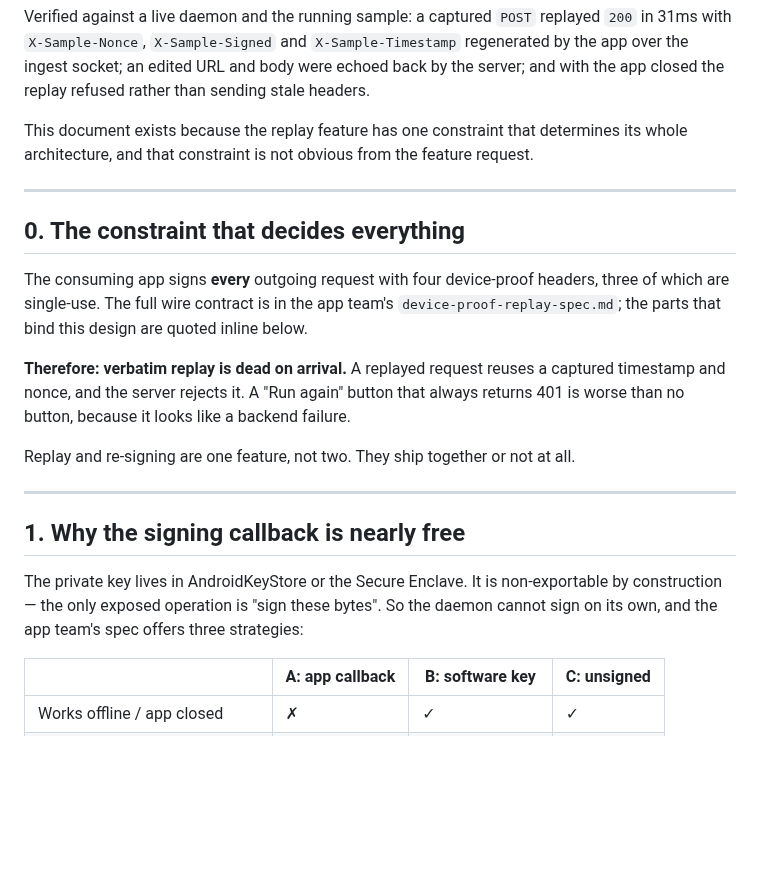
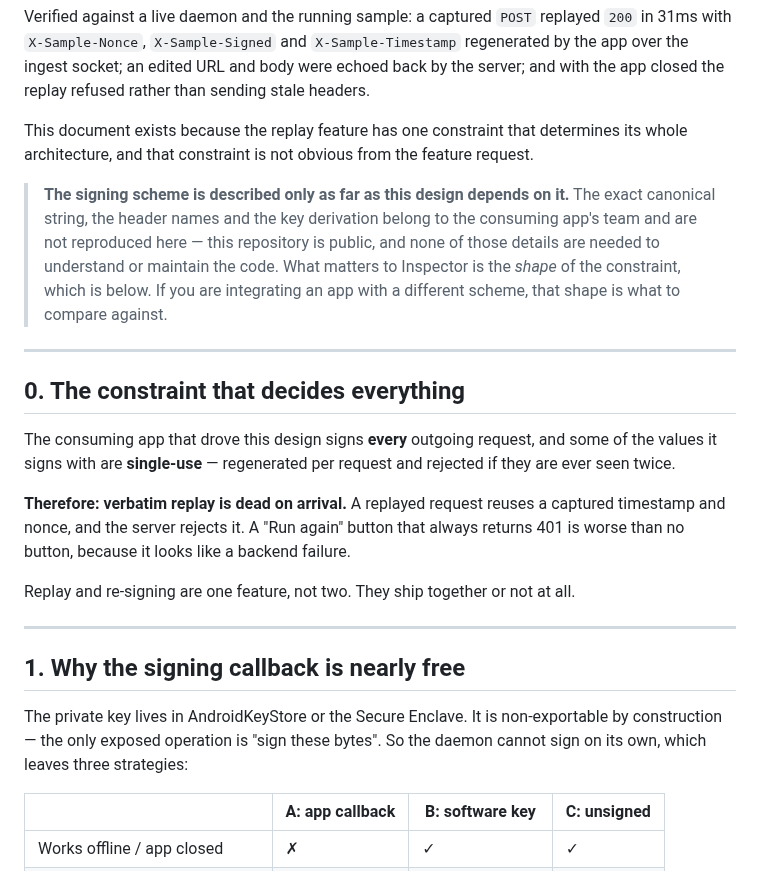
Before and after one commit to Shafichariri/kinspector, a Markdown page: docs/REPLAY.md, the part around one of its changes. Drawn GitHub-style; blank space fills up the shorter version.

```diff
--- a/docs/REPLAY.md
+++ b/docs/REPLAY.md
@@ -13,13 +13,19 @@ replay refused rather than sending stale headers.
 This document exists because the replay feature has one constraint that determines its whole
 architecture, and that constraint is not obvious from the feature request.
 
+> **The signing scheme is described only as far as this design depends on it.** The exact canonical
+> string, the header names and the key derivation belong to the consuming app's team and are not
+> reproduced here — this repository is public, and none of those details are needed to understand
+> or maintain the code. What matters to Inspector is the *shape* of the constraint, which is below.
+> If you are integrating an app with a different scheme, that shape is what to compare against.
+
 ---
 
 ## 0. The constraint that decides everything
 
-The consuming app signs **every** outgoing request with four device-proof headers, three of which
-are single-use. The full wire contract is in the app team's `device-proof-replay-spec.md`; the
-parts that bind this design are quoted inline below.
+The consuming app that drove this design signs **every** outgoing request, and some of the values
+it signs with are **single-use** — regenerated per request and rejected if they are ever seen
+twice.
 
 **Therefore: verbatim replay is dead on arrival.** A replayed request reuses a captured timestamp
 and nonce, and the server rejects it. A "Run again" button that always returns 401 is worse than no
@@ -33,7 +39,7 @@ Replay and re-signing are one feature, not two. They ship together or not at all
 
 The private key lives in AndroidKeyStore or the Secure Enclave. It is non-exportable by
 construction — the only exposed operation is "sign these bytes". So the daemon cannot sign on its
-own, and the app team's spec offers three strategies:
+own, which leaves three strategies:
 
 | | A: app callback | B: software key | C: unsigned |
 |---|---|---|---|
```
Also changed, not shown: other parts of docs/REPLAY.md (+20 -24 lines).
